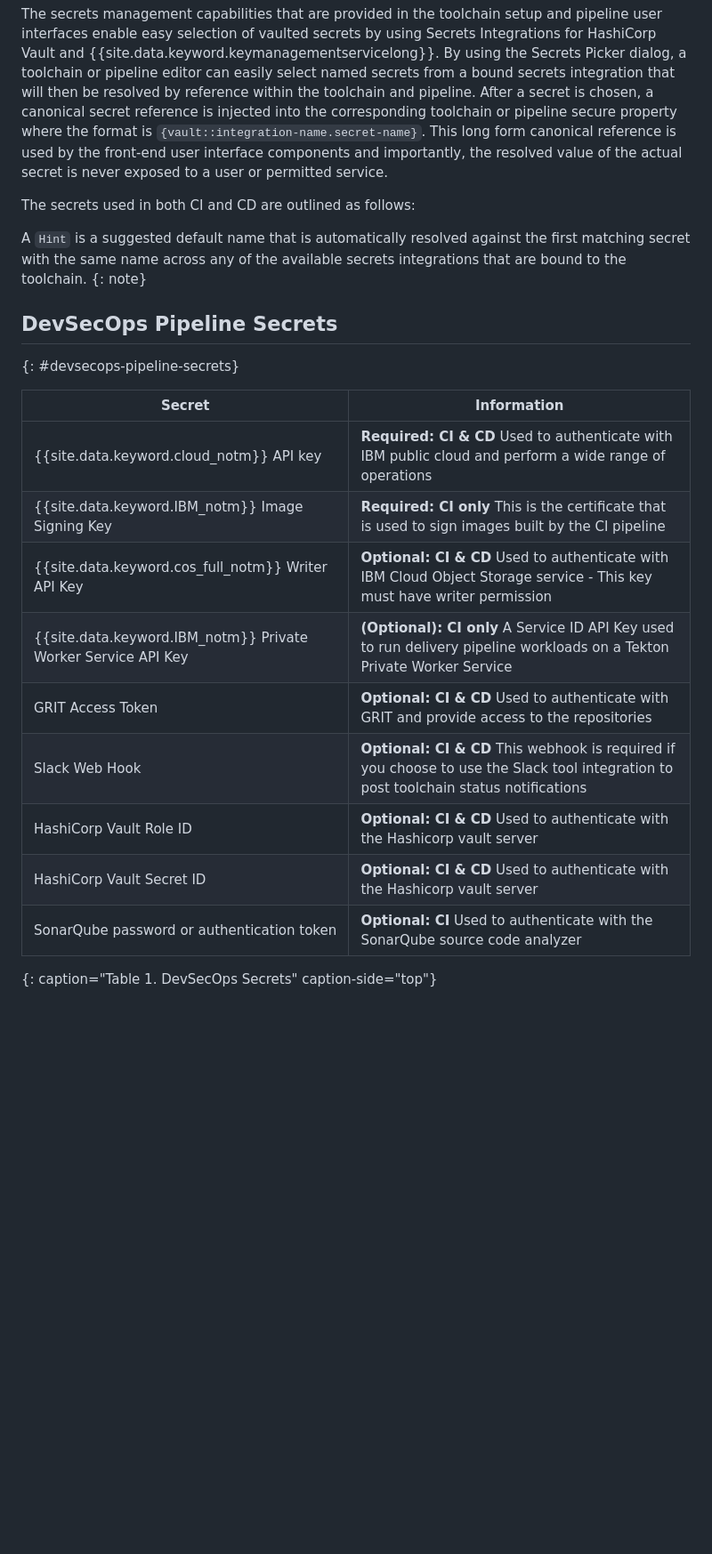
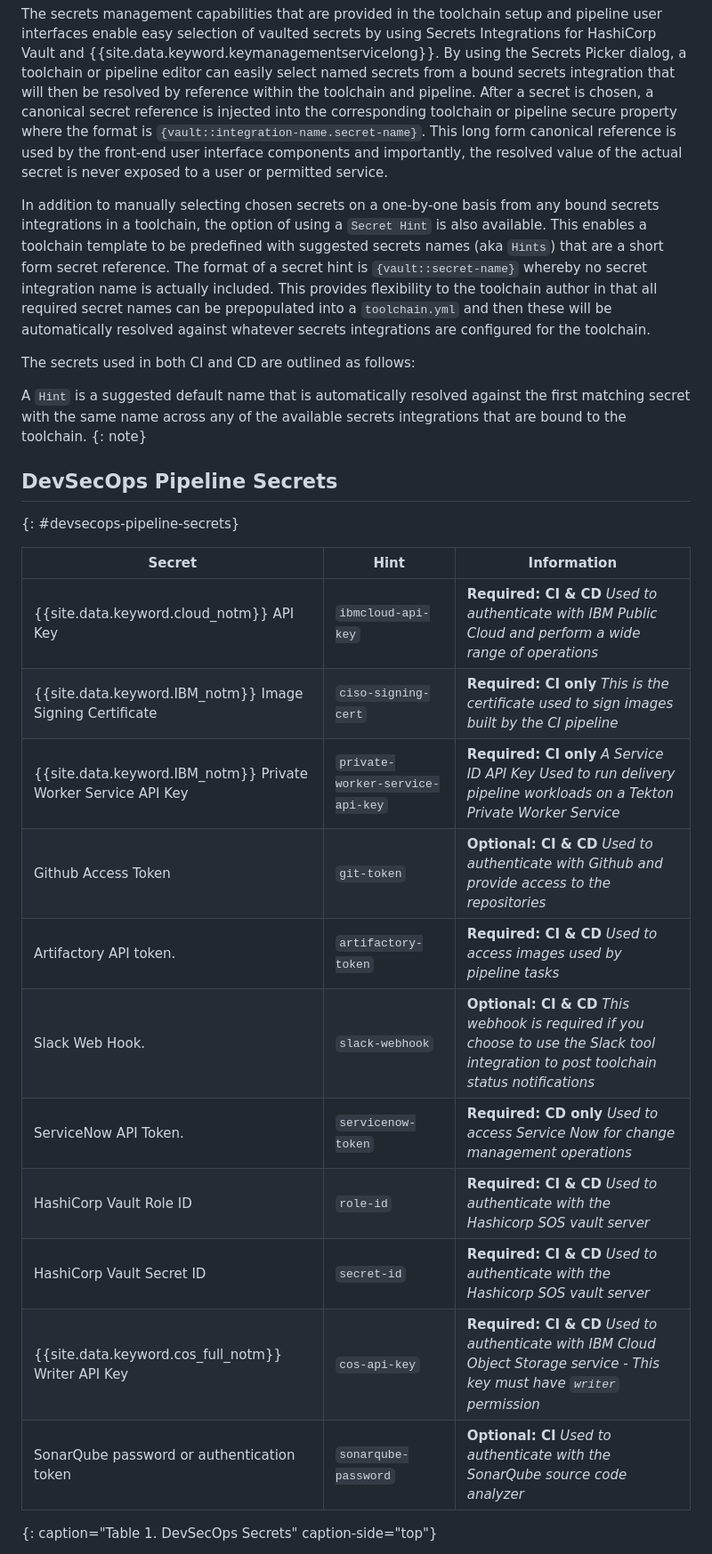
Before and after one commit to ibm-cloud-docs/devsecops, a Markdown page: devsecops-toolchains-secrets.md, the part around one of its changes. Shown at 89% size. Rendered like a GitHub page; blank space fills up the shorter version.

Commit message:
Merge pull request #25 from tony-mcguckin/patch-1
Update hints desc, table, and replacement hv img

```diff
--- a/devsecops-toolchains-secrets.md
+++ b/devsecops-toolchains-secrets.md
@@ -37,6 +37,8 @@ Managing credentials like these must be done securely and in compliance with bes
 
 The secrets management capabilities that are provided in the toolchain setup and pipeline user interfaces enable easy selection of vaulted secrets by using Secrets Integrations for HashiCorp Vault and {{site.data.keyword.keymanagementservicelong}}. By using the Secrets Picker dialog, a toolchain or pipeline editor can easily select named secrets from a bound secrets integration that will then be resolved by reference within the toolchain and pipeline. After a secret is chosen, a canonical secret reference is injected into the corresponding toolchain or pipeline secure property where the format is `{vault::integration-name.secret-name}`. This long form canonical reference is used by the front-end user interface components and importantly, the resolved value of the actual secret is never exposed to a user or permitted service.
 
+In addition to manually selecting chosen secrets on a one-by-one basis from any bound secrets integrations in a toolchain, the option of using a `Secret Hint` is also available.  This enables a toolchain template to be predefined with suggested secrets names (aka `Hints`) that are a short form secret reference.  The format of a secret hint is `{vault::secret-name}` whereby no secret integration name is actually included.  This provides flexibility to the toolchain author in that all required secret names can be prepopulated into a `toolchain.yml` and then these will be automatically resolved against whatever secrets integrations are configured for the toolchain.
+
 The secrets used in both CI and CD are outlined as follows:
 
 A `Hint` is a suggested default name that is automatically resolved against the first matching secret with the same name across any of the available secrets integrations that are bound to the toolchain.
@@ -45,17 +47,19 @@ A `Hint` is a suggested default name that is automatically resolved against the
 ## DevSecOps Pipeline Secrets
 {: #devsecops-pipeline-secrets}
 
-| Secret |  Information |
-|---------|------------|
-| {{site.data.keyword.cloud_notm}} API key | **Required: CI & CD** Used to authenticate with IBM public cloud and perform a wide range of operations |
-| {{site.data.keyword.IBM_notm}} Image Signing Key | **Required: CI only** This is the certificate that is used to sign images built by the CI pipeline |
-| {{site.data.keyword.cos_full_notm}} Writer API Key |  **Optional: CI & CD** Used to authenticate with IBM Cloud Object Storage service - This key must have writer permission |
-| {{site.data.keyword.IBM_notm}} Private Worker Service API Key | **(Optional): CI only** A Service ID API Key used to run delivery pipeline workloads on a Tekton Private Worker Service |
-| GRIT Access Token | **Optional: CI & CD** Used to authenticate with GRIT and provide access to the repositories |
-| Slack Web Hook | **Optional: CI & CD** This webhook is required if you choose to use the Slack tool integration to post toolchain status notifications |
-| HashiCorp Vault Role ID | **Optional: CI & CD** Used to authenticate with the Hashicorp vault server |
-| HashiCorp Vault Secret ID | **Optional: CI & CD** Used to authenticate with the Hashicorp vault server |
-| SonarQube password or authentication token | **Optional: CI** Used to authenticate with the SonarQube source code analyzer |
+| **Secret**                | **Hint**                 | **Information**    |
+| -------------             | -------------            | -------------      |
+| {{site.data.keyword.cloud_notm}} API Key         | `ibmcloud-api-key`       | **Required: CI & CD** _Used to authenticate with IBM Public Cloud and perform a wide range of operations_ |
+| {{site.data.keyword.IBM_notm}} Image Signing Certificate      | `ciso-signing-cert`          | **Required: CI only** _This is the certificate used to sign images built by the CI pipeline_ |
+| {{site.data.keyword.IBM_notm}} Private Worker Service API Key    | `private-worker-service-api-key`  | **Required: CI only** _A Service ID API Key Used to run delivery pipeline workloads on a Tekton Private Worker Service_|
+| Github Access Token       | `git-token`              | **Optional: CI & CD** _Used to authenticate with Github and provide access to the repositories_ |
+| Artifactory API token.    | `artifactory-token`      | **Required: CI & CD** _Used to access images used by pipeline tasks_|
+| Slack Web Hook.           | `slack-webhook`          | **Optional: CI & CD** _This webhook is required if you choose to use the Slack tool integration to post toolchain status notifications_ |
+| ServiceNow API Token.     | `servicenow-token`       | **Required: CD only** _Used to access Service Now for change management operations_ |
+| HashiCorp Vault Role ID   | `role-id`                | **Required: CI & CD** _Used to authenticate with the Hashicorp SOS vault server_ |
+| HashiCorp Vault Secret ID | `secret-id`              | **Required: CI & CD** _Used to authenticate with the Hashicorp SOS vault server_ |
+| {{site.data.keyword.cos_full_notm}} Writer API Key    | `cos-api-key`            | **Required: CI & CD** _Used to authenticate with IBM Cloud Object Storage service - This key must have `writer` permission_ |
+| SonarQube password or authentication token | `sonarqube-password`              | **Optional: CI** _Used to authenticate with the SonarQube source code analyzer_ |
 
 {: caption="Table 1. DevSecOps Secrets" caption-side="top"}
 
```
Also changed, not shown: other parts of devsecops-toolchains-secrets.md (+2 -2 lines), images/hc-tool-int2.png (added).
